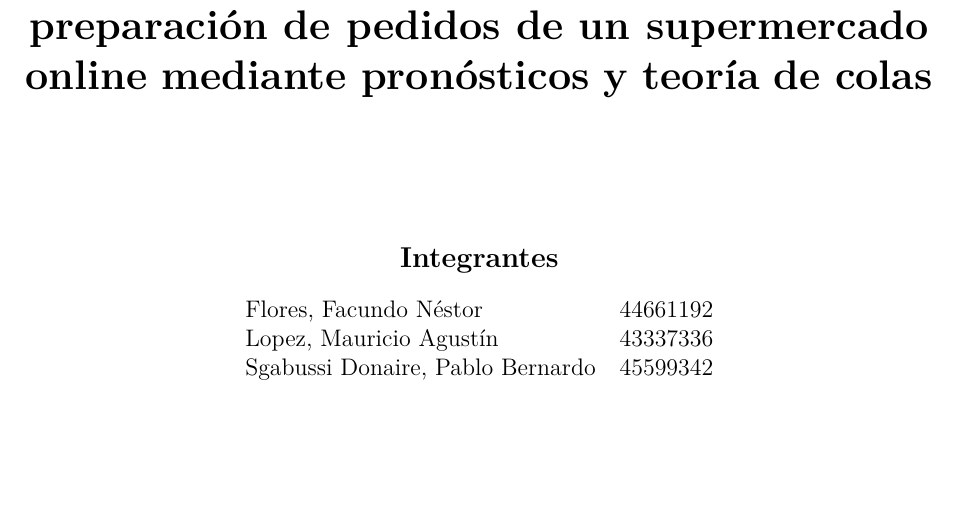
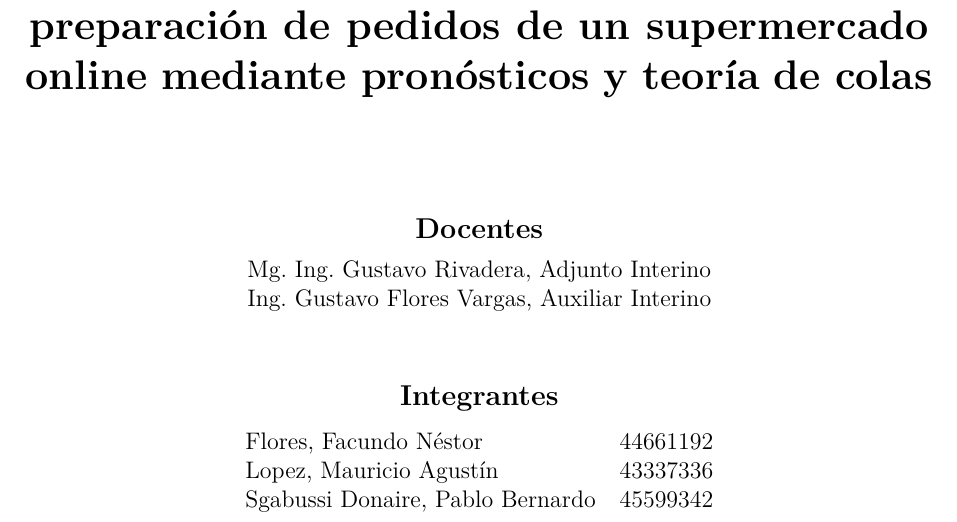
Before and after one commit to MauricioLopezC/io2-pedidos, a LaTeX paper (informe/main.tex, which reads informe/portada.tex): part of page 1 of 6, cut so that both start at the same text, the shorter picture padded with empty space. Compiled offline with pdfLaTeX.

Commit message:
docs: agregar docentes a la portada del informe

```diff
--- a/informe/portada.tex
+++ b/informe/portada.tex
@@ -9,12 +9,20 @@
 \vspace{0.4cm}
 {\large Investigación Operativa II · Trabajo Final Integrador\par}
 
-\vspace{2.5cm}
+\vspace{2cm}
 {\LARGE\bfseries Planificación de personal para la preparación de pedidos de un supermercado online mediante pronósticos y teoría de colas\par}
 
-\vspace{2.5cm}
+\vspace{2cm}
+{\large\bfseries Docentes\par}
+\vspace{0.3cm}
+\begin{tabular}{c}
+Mg. Ing. Gustavo Rivadera, Adjunto Interino \\
+Ing. Gustavo Flores Vargas, Auxiliar Interino \\
+\end{tabular}\par
+
+\vspace{1.2cm}
 {\large\bfseries Integrantes\par}
-\vspace{0.4cm}
+\vspace{0.3cm}
 \begin{tabular}{ll}
 Flores, Facundo Néstor & 44661192 \\
 Lopez, Mauricio Agustín & 43337336 \\
```
